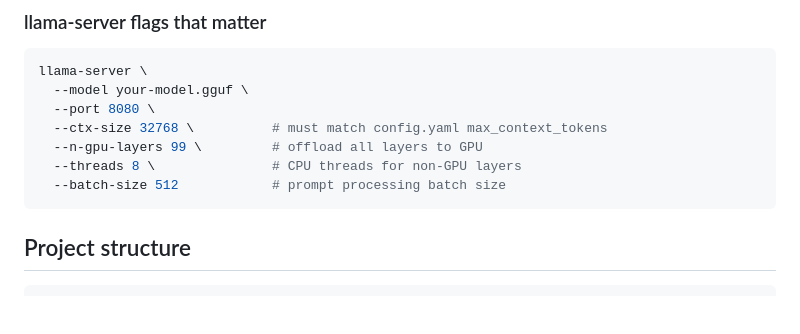
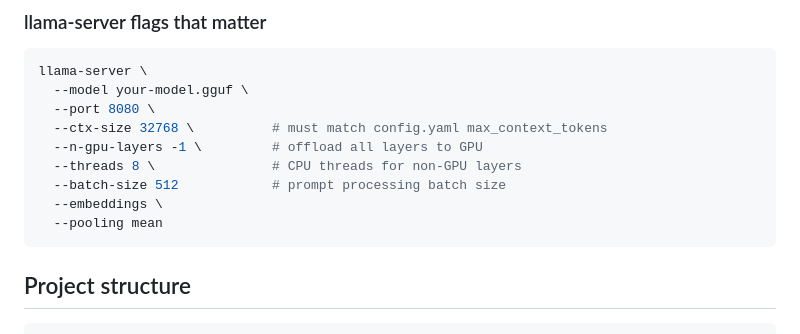
Before and after one commit to ostefani/code-orbit, a Markdown page: README.md, the part around the change. GitHub-like rendering; blank space fills up the shorter version.

Commit message:
doc: update readme

````diff
--- a/README.md
+++ b/README.md
@@ -179,9 +179,11 @@ llama-server \
   --model your-model.gguf \
   --port 8080 \
   --ctx-size 32768 \          # must match config.yaml max_context_tokens
-  --n-gpu-layers 99 \         # offload all layers to GPU
+  --n-gpu-layers -1 \         # offload all layers to GPU
   --threads 8 \               # CPU threads for non-GPU layers
   --batch-size 512            # prompt processing batch size
+  --embeddings \
+  --pooling mean
 ```
 
 ## Project structure
````
